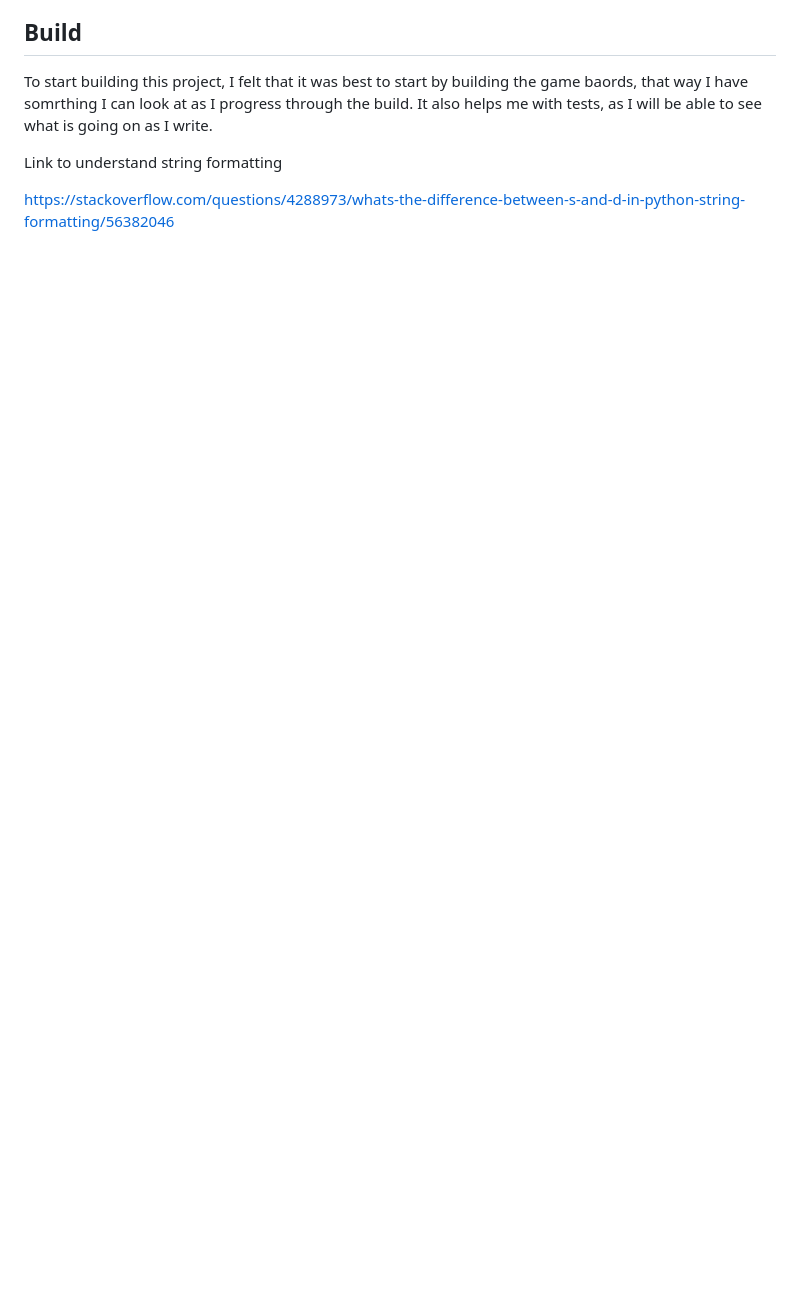
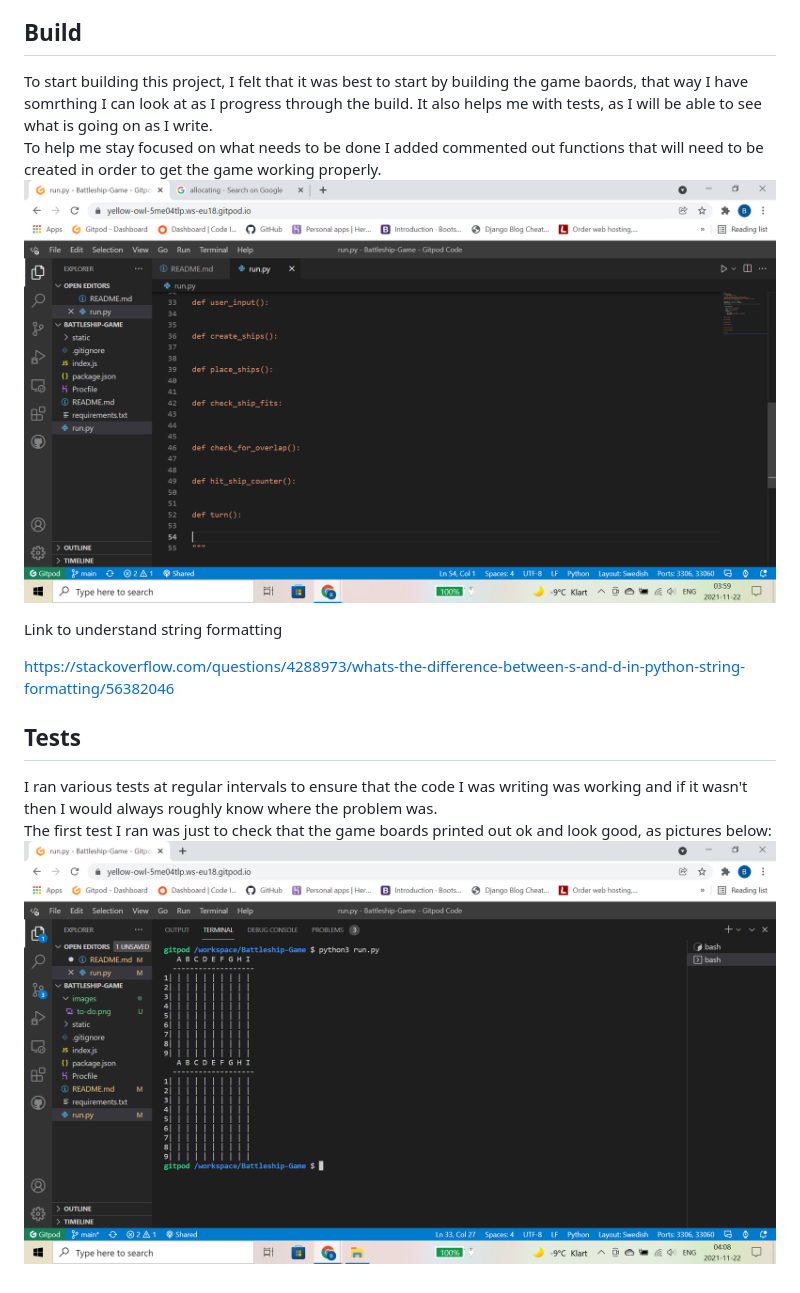
Before and after one commit to Benjamin-Joe/Battleship-Game, a Markdown page: README.md, the part around the change. GitHub-like rendering; pictures changed too: images/game-boards.png (added), images/to-do.png (added); blank space fills up the shorter version.

Commit message:
Add build content images to readmefile for start of project. import random, create guess boards. Begin to write function for placing ships

```diff
--- a/README.md
+++ b/README.md
@@ -26,7 +26,16 @@ Grid:
 ## Build
 
 To start building this project, I felt that it was best to start by building the game baords, that way I have somrthing I can look at as I progress through the build. It also helps me with tests, as I will be able to see what is going on as I write.
+To help me stay focused on what needs to be done I added commented out functions that will need to be created in order to get the game working properly.
+<img src="./images/to-do.png" alt="Image of commented out function names">
 
 Link to understand string formatting
 
 https://stackoverflow.com/questions/4288973/whats-the-difference-between-s-and-d-in-python-string-formatting/56382046
+
+
+## Tests
+
+I ran various tests at regular intervals to ensure that the code I was writing was working and if it wasn't then I would always roughly know where the problem was.
+The first test I ran was just to check that the game boards printed out ok and look good, as pictures below:
+<img src = ./images/game-boards.png alt="Images of game boards">
```
Also changed, not shown: 1 other file.
